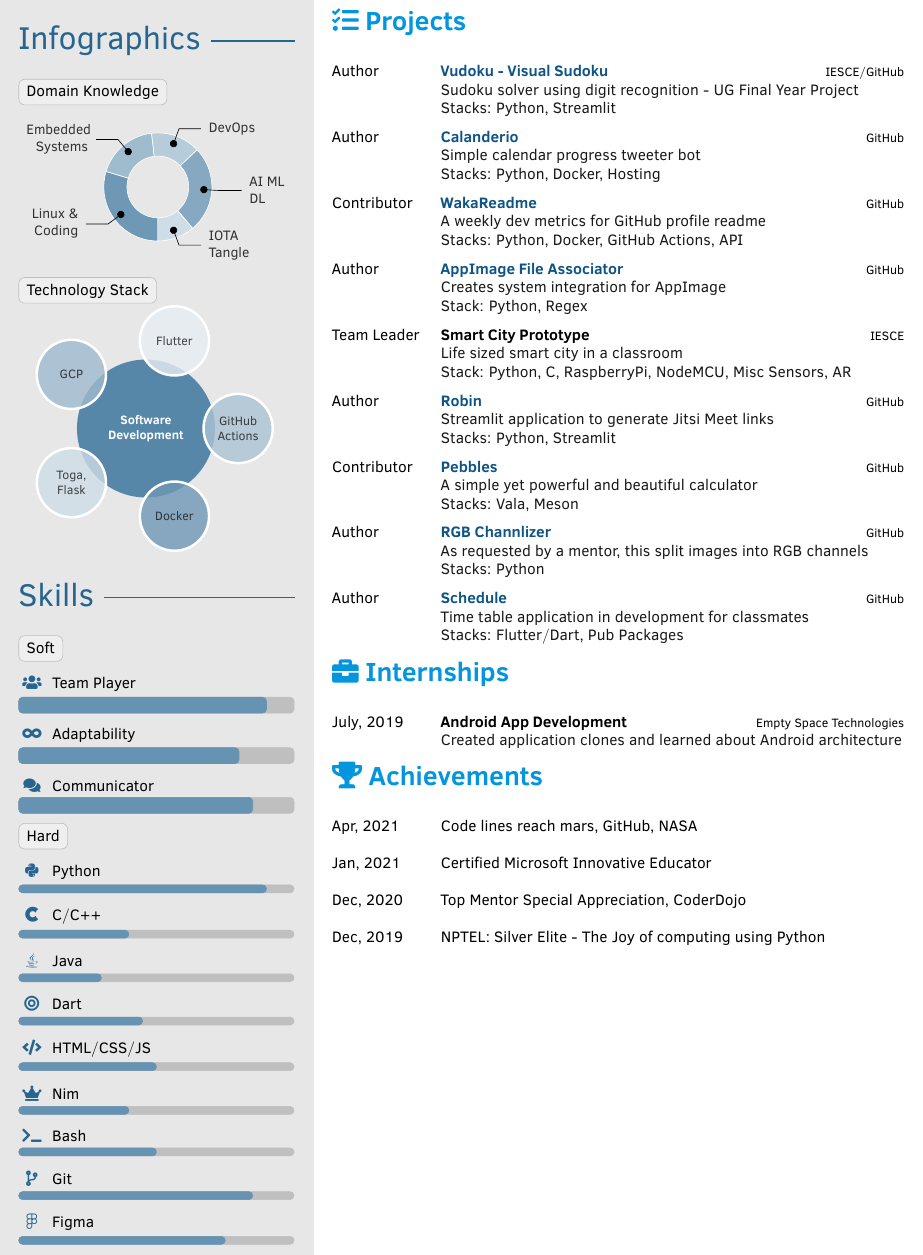
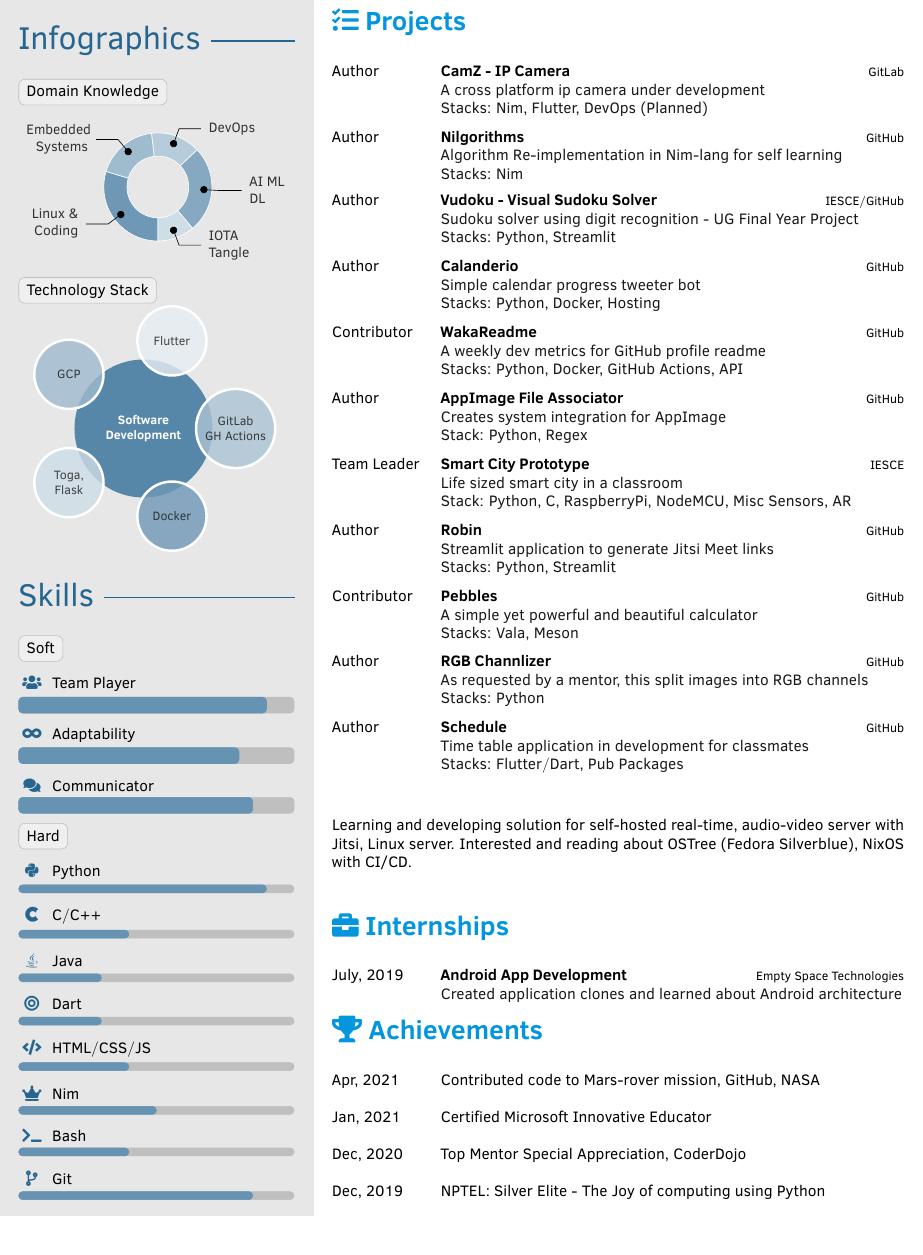
Before and after one commit to yozachar/resume, a LaTeX CV (Resume.tex, which reads fortysecondscv.cls): part of page 2 of 2, cut so that both start at the same text, the shorter picture padded with empty space. Compiled offline with pdfLaTeX.

Commit message:
feat: more projects, skills.. fix typos

```diff
--- a/Resume.tex
+++ b/Resume.tex
@@ -170,7 +170,7 @@
 
 	\sidesection{Introduction}
 	\aboutme{
-		A self-motivated software developer and technophile, on a quest to realize how human brain works and uncover the mystery behind human reasoning through mathematics and field of artificial intelligence.
+		A self-motivated software developer and technophile, on a quest to realize how human brain works and uncover the mystery behind human reasoning through mathematics, field of artificial intelligence and a whole bunch of tech stack.
 	}
 
 	\sidesection{Avocations}
@@ -218,8 +218,8 @@
         		\textcolor{black!90}{Toga,}\\
         		\textcolor{black!90}{Flask},
         		\textcolor{black!90}{Docker},
-        		\textcolor{black!90}{GitHub}\\
-        		\textcolor{black!90}{Actions}
+        		\textcolor{black!90}{GitLab}\\
+        		\textcolor{black!90}{GH Actions}
         	}
         \end{figure}
 
@@ -236,12 +236,12 @@
 	\barskill[1ex]{\faPython}{Python}{90}
 	\barskill[1ex]{\faCuttlefish}{C$/$C++}{40}
 	\barskill[1ex]{\faJava}{Java}{30}
-	\barskill[1ex]{\faBullseye}{Dart}{45}
-	\barskill[1ex]{\faCode}{HTML$/$CSS$/$JS}{50}
-	\barskill[1ex]{\faCrown}{Nim}{40}
-	\barskill[1ex]{\faTerminal}{Bash}{50}
+	\barskill[1ex]{\faBullseye}{Dart}{30}
+	\barskill[1ex]{\faCode}{HTML$/$CSS$/$JS}{40}
+	\barskill[1ex]{\faCrown}{Nim}{50}
+	\barskill[1ex]{\faTerminal}{Bash}{40}
 	\barskill[1ex]{\faCodeBranch}{Git}{85}
-	\barskill[1ex]{\faFigma}{Figma}{75}
+	% \barskill[1ex]{\faFigma}{Figma}{75}
 
 	\iffalse
 	\sidesection{Memberships}
@@ -333,50 +333,73 @@
 \cvsection{\faTasks\ Projects}
 %\cvsubsection{Multi-line with longer description}
 \begin{cvtable}[2]
+
     \cvitem{Author}
-    {\href{https://github.com/joe733/vudoku}{Vudoku - Visual Sudoku}}
+    {\href{https://gitlab.com/ipcam}{CamZ - IP Camera}}
+    {GitLab}
+    {A cross platform ip camera under development\\
+    Stacks: Nim, Flutter, DevOps (Planned)}
+
+    \cvitem{Author}
+    {\href{https://github.com/joe733/nilgorithms}{Nilgorithms}}
+    {GitHub}
+    {Algorithm Re-implementation in Nim-lang for self learning\\
+    Stacks: Nim}
+
+    \cvitem{Author}
+    {\href{https://github.com/joe733/vudoku}{Vudoku - Visual Sudoku Solver}}
     {IESCE$/$GitHub}
     {Sudoku solver using digit recognition - UG Final Year Project\\
     Stacks: Python, Streamlit}
+
     \cvitem{Author}
     {\href{https://github.com/joe733/Calendario/}{Calanderio}}
     {GitHub}
 	{Simple calendar progress tweeter bot\\
 	Stacks: Python, Docker, Hosting}
+
 	\cvitem{Contributor}
 	{\href{https://github.com/athul/waka-readme}{WakaReadme}}
 	{GitHub}
 	{A weekly dev metrics for GitHub profile readme\\
 	Stacks: Python, Docker, GitHub Actions, API}
+
 	\cvitem{Author}
 	{\href{https://github.com/joe733/appimage_file_associator}{AppImage File Associator}}
 	{GitHub}
 	{Creates system integration for AppImage\\
 	Stack: Python, Regex}
+
 	\cvitem{Team Leader}{Smart City Prototype}{IESCE}
 	{Life sized smart city in a classroom\\
 	Stack: Python, C, RaspberryPi, NodeMCU, Misc Sensors, AR}
+
 	\cvitem{Author}
 	{\href{https://github.com/joe733/robin}{Robin}}
 	{GitHub}
 	{Streamlit application to generate Jitsi Meet links\\
 	Stacks: Python, Streamlit}
+
 	\cvitem{Contributor}
 	{\href{https://github.com/joe733/pebbles}{Pebbles}}
 	{GitHub}
 	{A simple yet powerful and beautiful calculator\\
 	Stacks: Vala, Meson}
+
 	\cvitem{Author}
 	{\href{https://github.com/joe733/eye-defect/}{RGB Channlizer}}
 	{GitHub}
 	{As requested by a mentor, this split images into RGB channels\\
 	Stacks: Python}
+
 	\cvitem{Author}
 	{\href{https://github.com/joe733/schedule}{Schedule}}
 	{GitHub}
 	{Time table application in development for classmates\\
 	Stacks: Flutter$/$Dart, Pub Packages}
 \end{cvtable}
+
+\vspace{1cm} Learning and developing solution for self-hosted real-time, audio-video server with Jitsi, Linux server. Interested and reading about OSTree (Fedora Silverblue), NixOS with CI/CD. \vspace{0.5cm}
 
 \cvsection{\faBriefcase\ Internships}
 \begin{cvtable}[2]
@@ -388,7 +411,7 @@
 
 \cvsection{\faTrophy\ Achievements}
 \begin{cvtable}[2]
-    \cvitemshort{Apr, 2021}{Code lines reach mars, GitHub, NASA}
+    \cvitemshort{Apr, 2021}{Contributed code to Mars-rover mission, GitHub, NASA}
 	\cvitemshort{Jan, 2021}{Certified Microsoft Innovative Educator}
 	\cvitemshort{Dec, 2020}{Top Mentor Special Appreciation, CoderDojo}
 	\cvitemshort{Dec, 2019}{NPTEL: Silver Elite - The Joy of computing using Python}
--- a/fortysecondscv.cls
+++ b/fortysecondscv.cls
@@ -218,12 +218,7 @@
 \RequirePackage{xparse}
 
 % enable links
-\RequirePackage[
-            colorlinks = true,
-            linkcolor = maincolor,
-            urlcolor  = maincolor,
-            citecolor = maincolor,
-            anchorcolor = maincolor]{hyperref}
+\RequirePackage[hidelinks]{hyperref}
 
 
 %-------------------------------------------------------------------------------
```
Also changed, not shown: Resume.pdf, Resume.tex (4 more changed lines).
